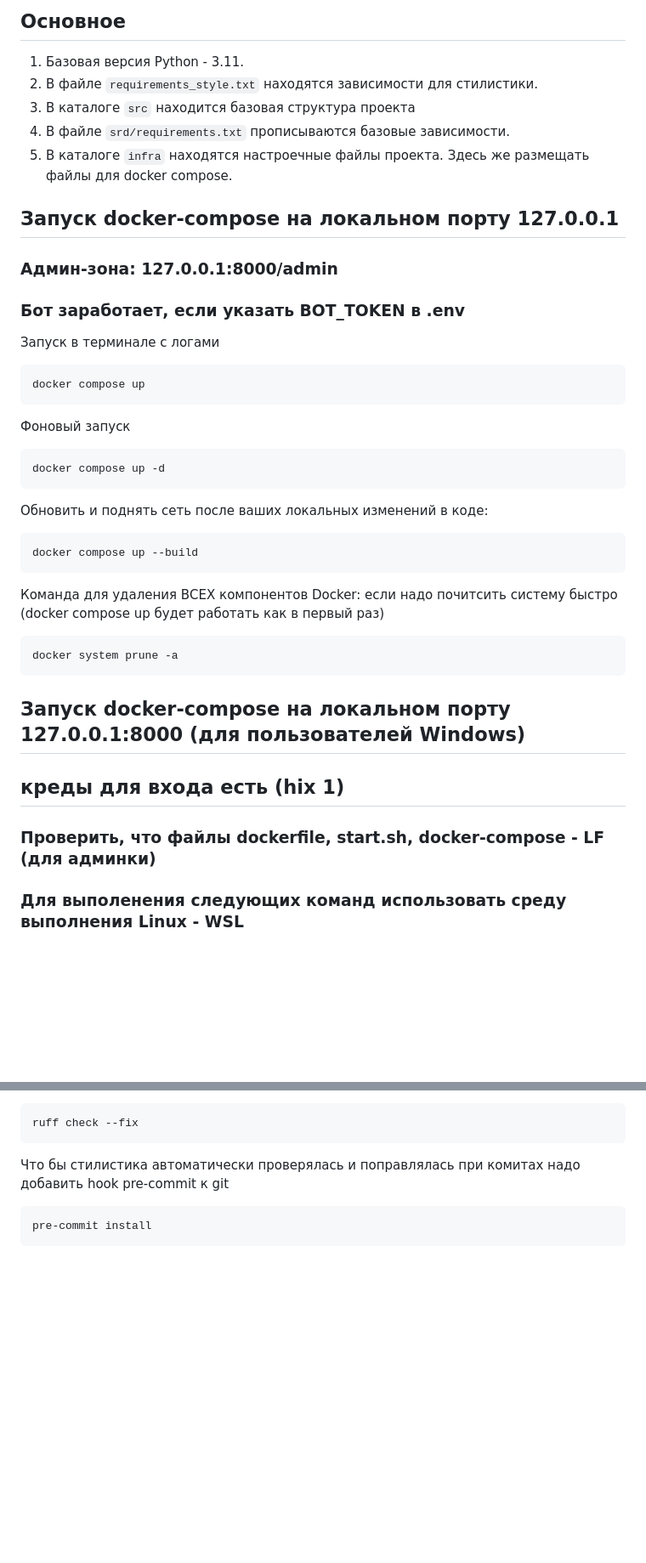
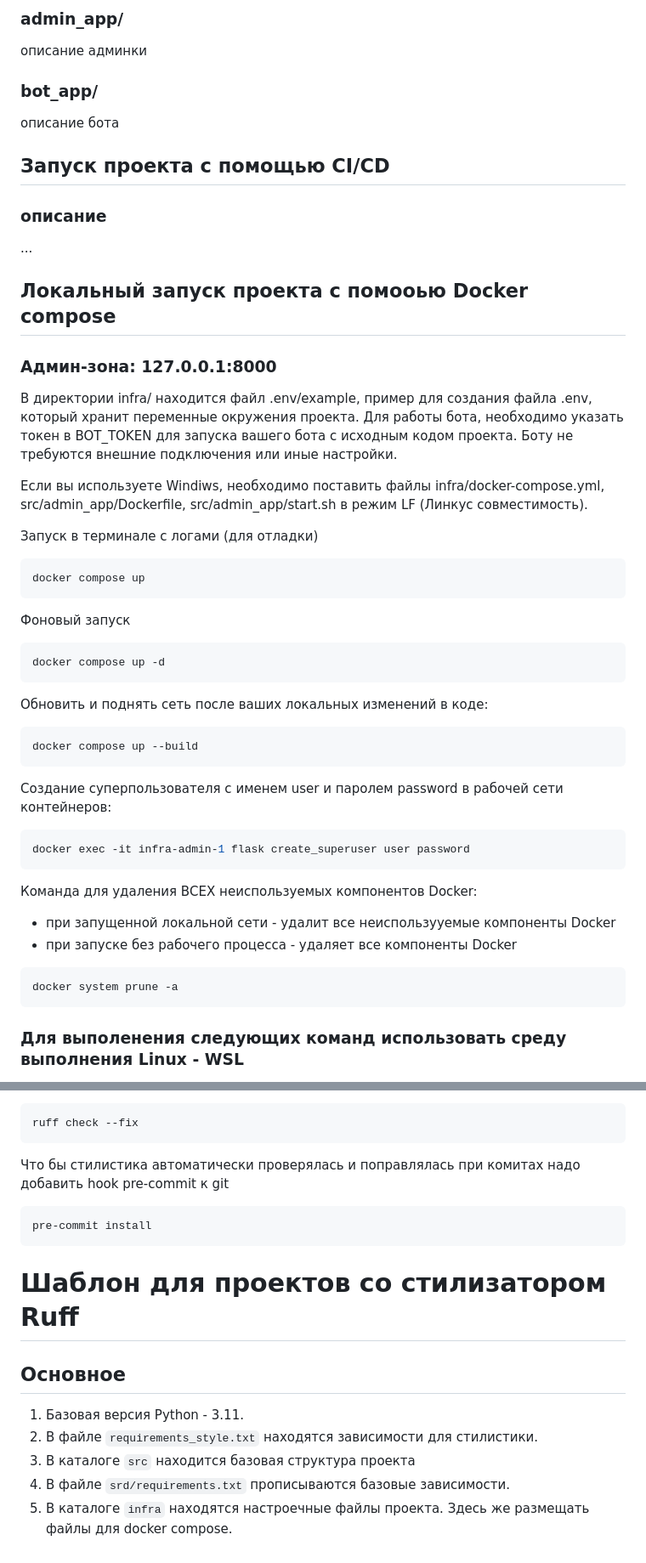
Before and after one commit to hixwizard/async_bot, a Markdown page: README.md, 2 parts joined by grey strips. Shown: that part at 85% size. Rendered like a GitHub page; blank space fills up the shorter version.

Commit message:
Изменить документацию

````diff
--- a/README.md
+++ b/README.md
@@ -6,17 +5,29 @@ graph LR;
 
-## Основное
+### admin_app/
 
-1. Базовая версия Python - 3.11.
-2. В файле `requirements_style.txt` находятся зависимости для стилистики.
-3. В каталоге `src` находится базовая структура проекта
-4. В файле `srd/requirements.txt` прописываются базовые зависимости.
-5. В каталоге `infra` находятся настроечные файлы проекта. Здесь же размещать файлы для docker compose.
+описание админки
 
-## Запуск docker-compose на локальном порту 127.0.0.1
-### Админ-зона: 127.0.0.1:8000/admin
-### Бот заработает, если указать BOT_TOKEN в .env
+### bot_app/
 
-Запуск в терминале с логами
+описание бота
+
+## Запуск проекта с помощью CI/CD
+### описание
+
+...
+
+## Локальный запуск проекта с помоoью Docker compose
+### Админ-зона: 127.0.0.1:8000
+
+В директории infra/ находится файл .env/example, пример для создания
+файла .env, который хранит переменные окружения проекта.
+Для работы бота, необходимо указать токен в BOT_TOKEN для запуска вашего бота с исходным кодом проекта. Боту не требуются внешние подключения или иные настройки.
+
+Если вы используете Windiws, необходимо поставить файлы
+infra/docker-compose.yml, src/admin_app/Dockerfile, src/admin_app/start.sh
+в режим LF (Линкус совместимость).
+
+Запуск в терминале с логами (для отладки)
 ```shell
 docker compose up
 ```
@@ -24,22 +35,22 @@ docker compose up
 ```shell
 docker compose up -d
 ```
-
 Обновить и поднять сеть после ваших локальных изменений в коде:
 ```shell
 docker compose up --build
 ```
-Команда для удаления ВСЕХ компонентов Docker:
-если надо почитсить систему быстро
-(docker compose up будет работать как в первый раз)
+Создание суперпользователя с именем user и паролем password
+в рабочей сети контейнеров:
+```shell
+docker exec -it infra-admin-1 flask create_superuser user password
+```
+Команда для удаления ВСЕХ неиспользуемых компонентов Docker:
+ - при запущенной локальной сети - удалит все неиспользууемые компоненты Docker
+ - при запуске без рабочего процесса - удаляет все компоненты Docker
 ```shell
 docker system prune -a
 ```
 
-
-## Запуск docker-compose на локальном порту 127.0.0.1:8000 (для пользователей Windows)
-## креды для входа есть (hix 1)
-### Проверить, что файлы dockerfile, start.sh, docker-compose - LF (для админки)
 ### Для выполенения следующих команд использовать среду выполнения Linux - WSL
 1) Обновить список доступных пакетов из репозиториев, чтобы получить последние версии пакетов
 ```
@@ -96,3 +107,12 @@ ruff check --fix
 ```shell
 pre-commit install
 ```
+# Шаблон для проектов со стилизатором Ruff
+
+## Основное
+
+1. Базовая версия Python - 3.11.
+2. В файле `requirements_style.txt` находятся зависимости для стилистики.
+3. В каталоге `src` находится базовая структура проекта
+4. В файле `srd/requirements.txt` прописываются базовые зависимости.
+5. В каталоге `infra` находятся настроечные файлы проекта. Здесь же размещать файлы для docker compose.
````
Also changed, not shown: other parts of README.md (+4 -5 lines).
